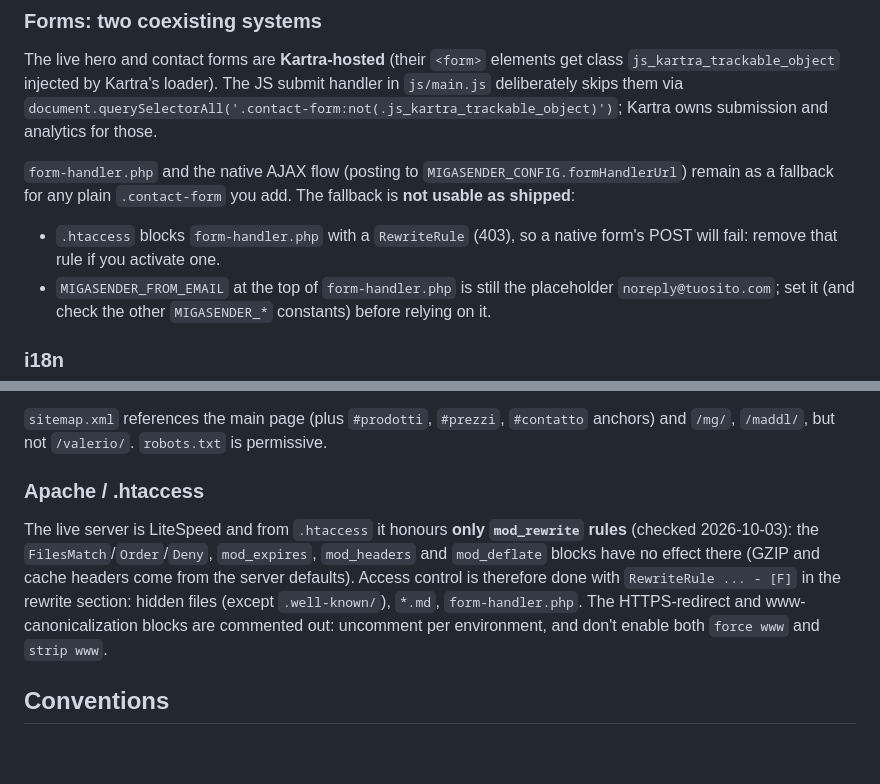
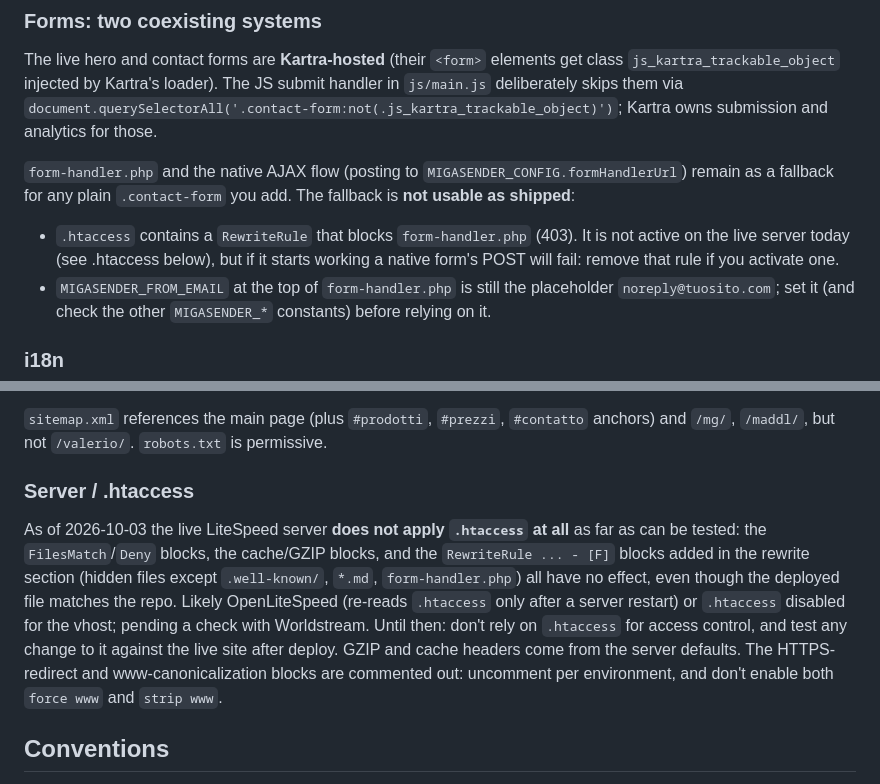
Before and after one commit to migastone-rsm/migasender.com, a Markdown page: CLAUDE.md, 2 parts joined by grey strips. Drawn GitHub-style; blank space fills up the shorter version.

```diff
--- a/CLAUDE.md
+++ b/CLAUDE.md
@@ -30,7 +54,7 @@ mg/    maddl/  valerio/ Self-contained partnership landing pages (own HTML/CSS/J
 The live hero and contact forms are **Kartra-hosted** (their `<form>` elements get class `js_kartra_trackable_object` injected by Kartra's loader). The JS submit handler in `js/main.js` deliberately skips them via `document.querySelectorAll('.contact-form:not(.js_kartra_trackable_object)')`; Kartra owns submission and analytics for those.
 
 `form-handler.php` and the native AJAX flow (posting to `MIGASENDER_CONFIG.formHandlerUrl`) remain as a fallback for any plain `.contact-form` you add. The fallback is **not usable as shipped**:
-- `.htaccess` blocks `form-handler.php` with a `RewriteRule` (403), so a native form's POST will fail: remove that rule if you activate one.
+- `.htaccess` contains a `RewriteRule` that blocks `form-handler.php` (403). It is not active on the live server today (see .htaccess below), but if it starts working a native form's POST will fail: remove that rule if you activate one.
 - `MIGASENDER_FROM_EMAIL` at the top of `form-handler.php` is still the placeholder `noreply@tuosito.com`; set it (and check the other `MIGASENDER_*` constants) before relying on it.
 
 ### i18n
@@ -53,8 +77,8 @@ Schema.org JSON-LD lives in three `<script type="application/ld+json">` blocks i
 
 `sitemap.xml` references the main page (plus `#prodotti`, `#prezzi`, `#contatto` anchors) and `/mg/`, `/maddl/`, but not `/valerio/`. `robots.txt` is permissive.
 
-### Apache / .htaccess
-The live server is LiteSpeed and from `.htaccess` it honours **only `mod_rewrite` rules** (checked 2026-10-03): the `FilesMatch`/`Order`/`Deny`, `mod_expires`, `mod_headers` and `mod_deflate` blocks have no effect there (GZIP and cache headers come from the server defaults). Access control is therefore done with `RewriteRule ... - [F]` in the rewrite section: hidden files (except `.well-known/`), `*.md`, `form-handler.php`. The HTTPS-redirect and www-canonicalization blocks are commented out: uncomment per environment, and don't enable both `force www` and `strip www`.
+### Server / .htaccess
+As of 2026-10-03 the live LiteSpeed server **does not apply `.htaccess` at all** as far as can be tested: the `FilesMatch`/`Deny` blocks, the cache/GZIP blocks, and the `RewriteRule ... - [F]` blocks added in the rewrite section (hidden files except `.well-known/`, `*.md`, `form-handler.php`) all have no effect, even though the deployed file matches the repo. Likely OpenLiteSpeed (re-reads `.htaccess` only after a server restart) or `.htaccess` disabled for the vhost; pending a check with Worldstream. Until then: don't rely on `.htaccess` for access control, and test any change to it against the live site after deploy. GZIP and cache headers come from the server defaults. The HTTPS-redirect and www-canonicalization blocks are commented out: uncomment per environment, and don't enable both `force www` and `strip www`.
 
 ## Conventions
 
```
Also changed, not shown: other parts of CLAUDE.md (+26 -2 lines).
